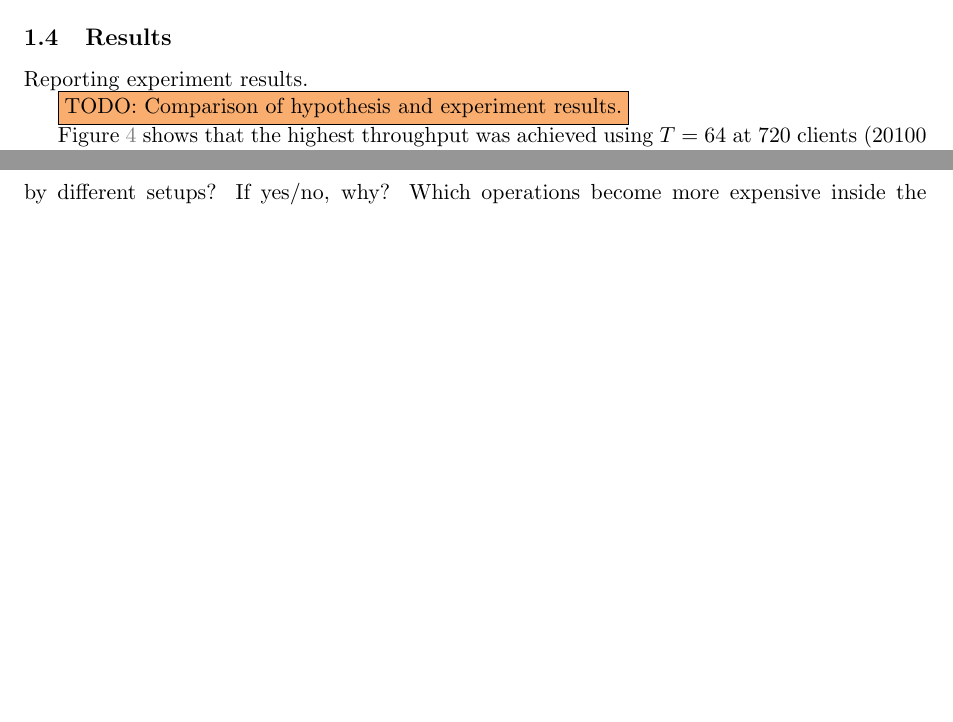
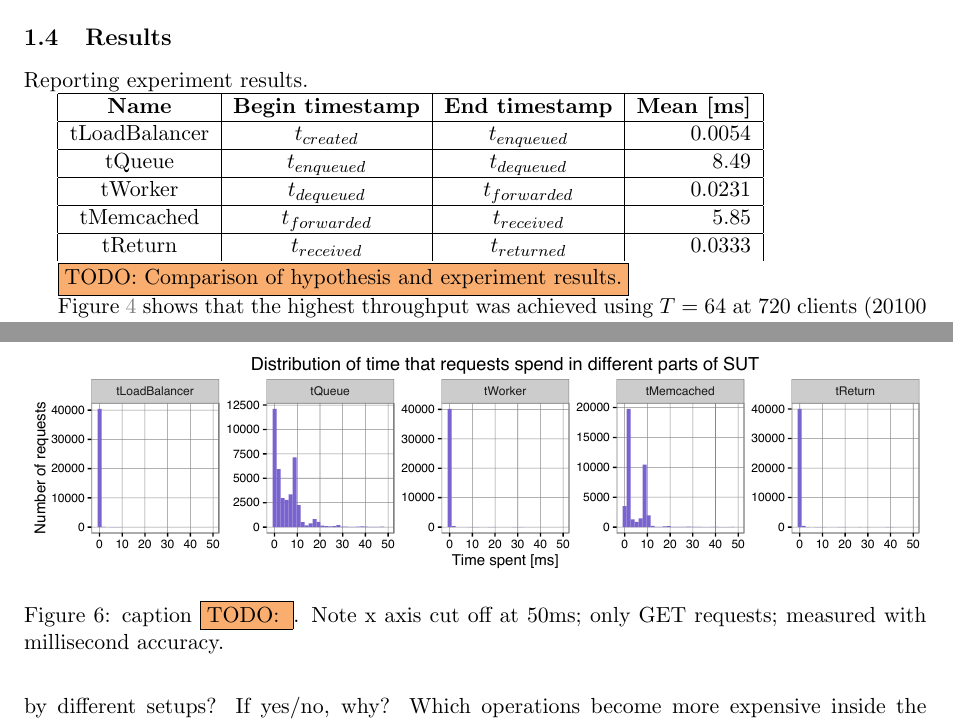
Before and after one commit to ligua/eth-asl, a LaTeX document (report/milestone2.tex): two parts of pages 7 and 9 of 12, joined at a grey line, cut so that both start at the same text, the shorter picture padded with empty space. Compiled offline with pdfLaTeX.

Commit message:
fix #123

```diff
--- a/report/milestone2.tex
+++ b/report/milestone2.tex
@@ -191,6 +191,23 @@ Reporting experiment results.
 \label{fig:exp1:res:responsetime}
 \end{figure}
 
+\begin{figure}[h!]
+\centering
+\includegraphics[width=\textwidth]{../results/throughput/graphs/response_time_breakdown.pdf}
+\caption{caption \todo{}. Note x axis cut off at 50ms; only GET requests; measured with millisecond accuracy.}
+\label{fig:exp1:res:breakdown}
+\end{figure}
+
+\begin{tabular}{|c|c|c|r|}
+\hline \textbf{Name} & \textbf{Begin timestamp} & \textbf{End timestamp} & \textbf{Mean [ms]} \\
+\hline tLoadBalancer & $t_{created}$ & $t_{enqueued}$ & 0.0054 \\
+\hline tQueue & $t_{enqueued}$ & $t_{dequeued}$ & 8.49 \\
+\hline tWorker & $t_{dequeued}$ & $t_{forwarded}$ & 0.0231 \\
+\hline tMemcached & $t_{forwarded}$ & $t_{received}$ & 5.85 \\
+\hline tReturn & $t_{received}$ & $t_{returned}$ & 0.0333 \\
+\end{tabular}
+
+
 \todo{Comparison of hypothesis and experiment results.}
 
 Figure \ref{fig:exp1:res:throughput} shows that the highest throughput was achieved using $T=64$ at 720 clients (20100 requests/s), followed by $T=64$ at 648 clients (20000 requests/s) and $T=32$ at 432 clients (19600 requests/s). However, since we are trying to maximise sustained throughput, we also need to look at the response times.
```
Also changed, not shown: report/milestone2.pdf, results/throughput/graphs/response_time_breakdown.pdf (added), 1 other file.
